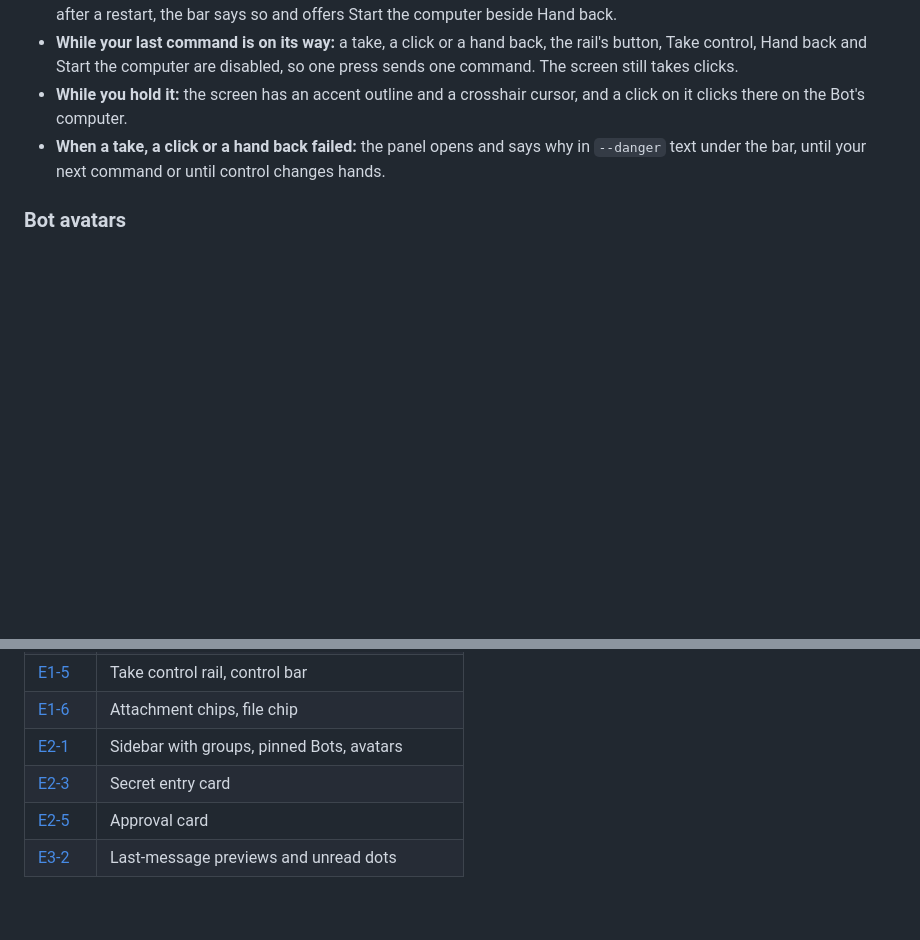
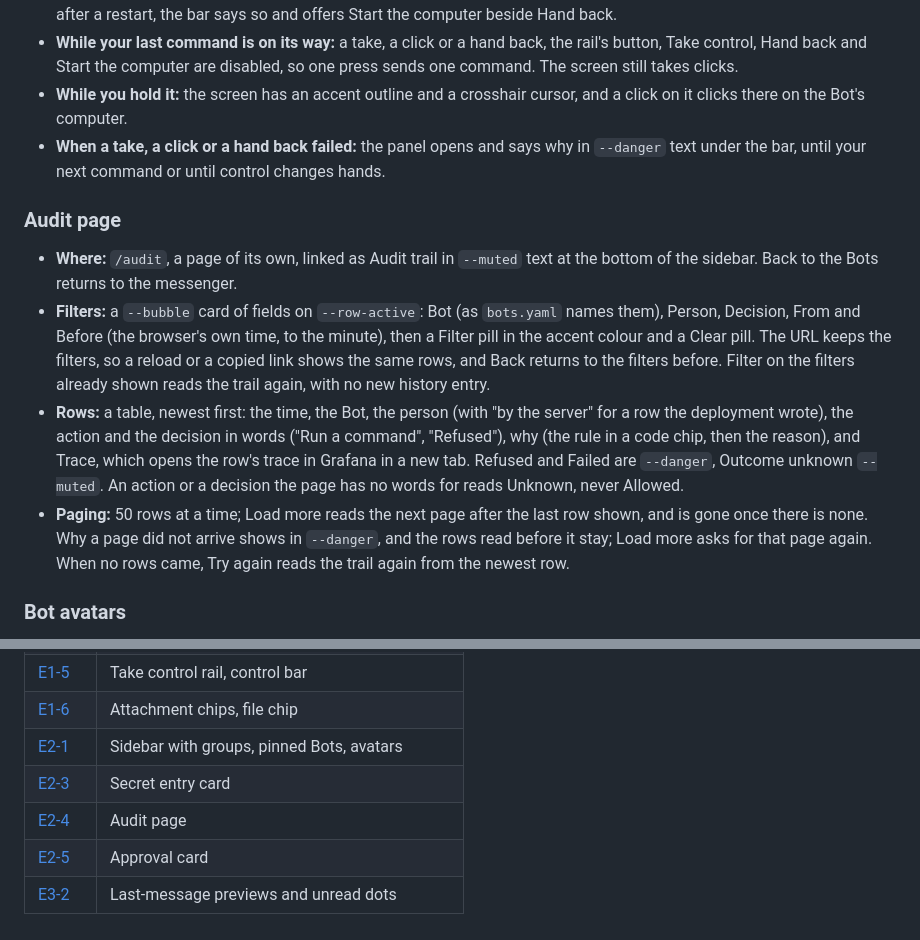
Before and after one commit to alexanderop/aobot, a Markdown page: docs/design.md, 2 parts joined by grey strips. Drawn GitHub-style; blank space fills up the shorter version.

```diff
--- a/docs/design.md
+++ b/docs/design.md
@@ -93,6 +93,24 @@ in the app, previews and unread dots for E3-2, and the bottom bar for people (E3
 - **When a take, a click or a hand back failed:** the panel opens and says why in `--danger` text under
   the bar, until your next command or until control changes hands.
 
+### Audit page
+
+- **Where:** `/audit`, a page of its own, linked as Audit trail in `--muted` text at the bottom of the
+  sidebar. Back to the Bots returns to the messenger.
+- **Filters:** a `--bubble` card of fields on `--row-active`: Bot (as `bots.yaml` names them), Person,
+  Decision, From and Before (the browser's own time, to the minute), then a Filter pill in the accent colour
+  and a Clear pill. The URL keeps the filters, so a reload or a copied link shows the same rows, and Back
+  returns to the filters before. Filter on the filters already shown reads the trail again, with no new
+  history entry.
+- **Rows:** a table, newest first: the time, the Bot, the person (with "by the server" for a row the
+  deployment wrote), the action and the decision in words ("Run a command", "Refused"), why (the rule in a
+  code chip, then the reason), and Trace, which opens the row's trace in Grafana in a new tab. Refused and
+  Failed are `--danger`, Outcome unknown `--muted`. An action or a decision the page has no words for reads
+  Unknown, never Allowed.
+- **Paging:** 50 rows at a time; Load more reads the next page after the last row shown, and is gone once
+  there is none. Why a page did not arrive shows in `--danger`, and the rows read before it stay; Load
+  more asks for that page again. When no rows came, Try again reads the trail again from the newest row.
+
 ### Bot avatars
 
 Each Bot gets a simple, friendly character: a soft blob shape in one solid colour with two eyes. Colour
@@ -129,5 +147,6 @@ Dark is the main theme. A light theme is a later ticket.
 | [E1-6](backlog/E1-a-computer/E1-6-files-in-and-out-of-the-workspace.md)             | Attachment chips, file chip                     |
 | [E2-1](backlog/E2-roles-and-guardrails/E2-1-bots-from-a-file-with-granted-tools.md) | Sidebar with groups, pinned Bots, avatars       |
 | [E2-3](backlog/E2-roles-and-guardrails/E2-3-never-record-secrets.md)                | Secret entry card                               |
+| [E2-4](backlog/E2-roles-and-guardrails/E2-4-an-audit-page-people-can-read.md)       | Audit page                                      |
 | [E2-5](backlog/E2-roles-and-guardrails/E2-5-ask-before-risky-actions.md)            | Approval card                                   |
 | [E3-2](backlog/E3-people/E3-2-my-conversations-only-mine.md)                        | Last-message previews and unread dots           |
```
Also changed, not shown: CLAUDE.md (+3 -2 lines), docs/architecture.md (+23 -0 lines).
